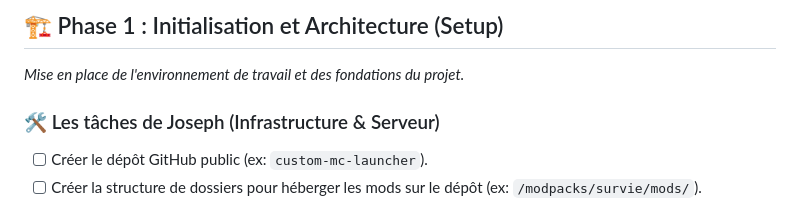
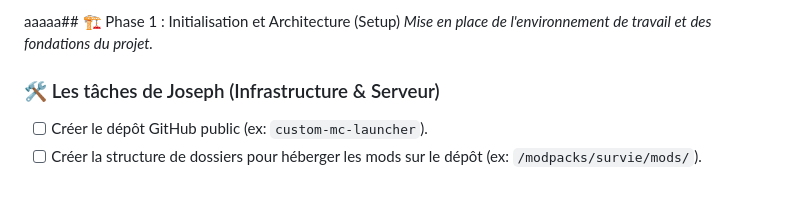
Before and after one commit to PoiBoy34/Launcher_minecraft, a Markdown page: README.md, the part around the change. Rendered like a GitHub page.

```diff
--- a/README.md
+++ b/README.md
@@ -1,4 +1,4 @@
-## 🏗️ Phase 1 : Initialisation et Architecture (Setup)
+aaaaa## 🏗️ Phase 1 : Initialisation et Architecture (Setup)
 *Mise en place de l'environnement de travail et des fondations du projet.*
 
 ### 🛠️ Les tâches de Joseph (Infrastructure & Serveur)
```
